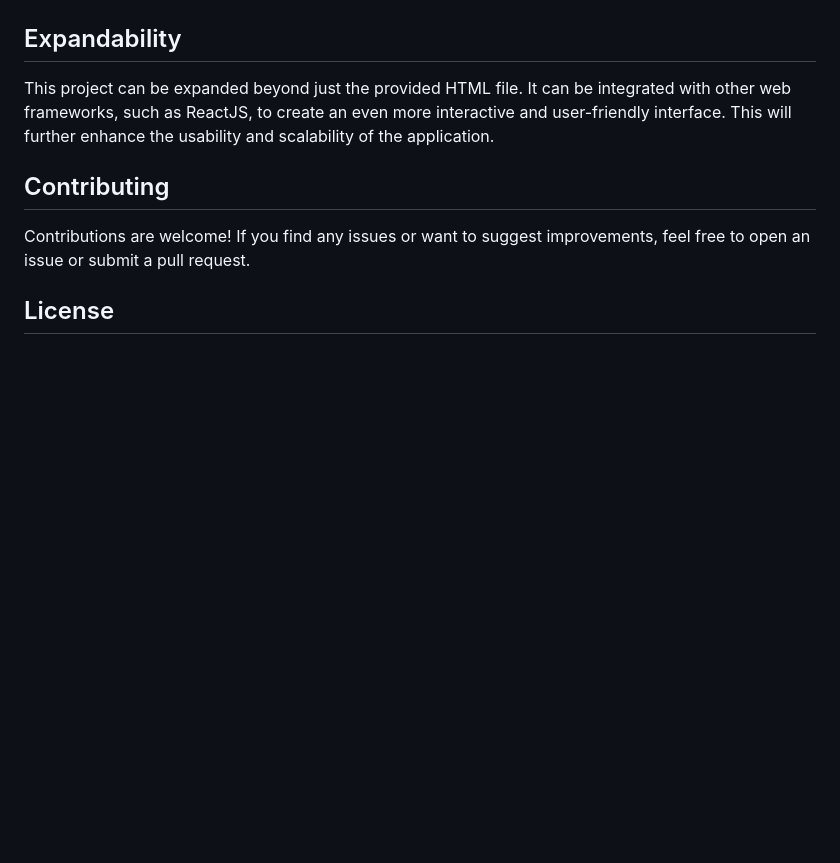
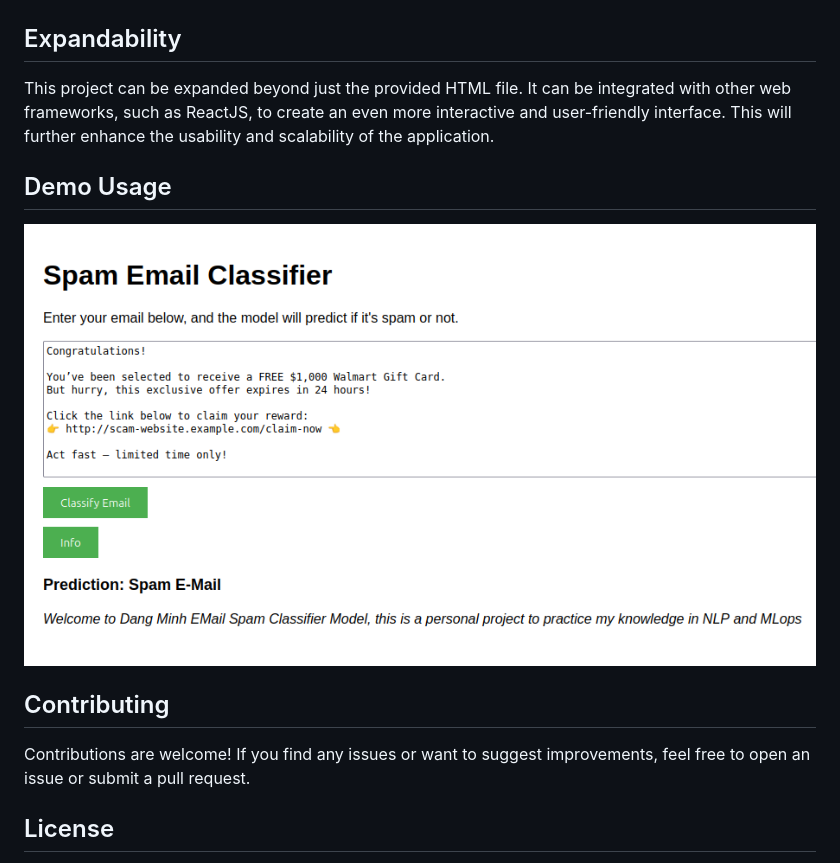
Before and after one commit to dangminh214/Spam-Email-Classifier, a Markdown page: README.md, the part around the change. Drawn GitHub-style; pictures changed too: doc/image.png (added); blank space fills up the shorter version.

Commit message:
add demo usage png

```diff
--- a/README.md
+++ b/README.md
@@ -117,6 +117,9 @@ Server URL
 
 This project can be expanded beyond just the provided HTML file. It can be integrated with other web frameworks, such as ReactJS, to create an even more interactive and user-friendly interface. This will further enhance the usability and scalability of the application.
 
+## Demo Usage
+![Demo Usage Png](doc/image.png)
+
 ## Contributing
 
 Contributions are welcome! If you find any issues or want to suggest improvements, feel free to open an issue or submit a pull request.
```
